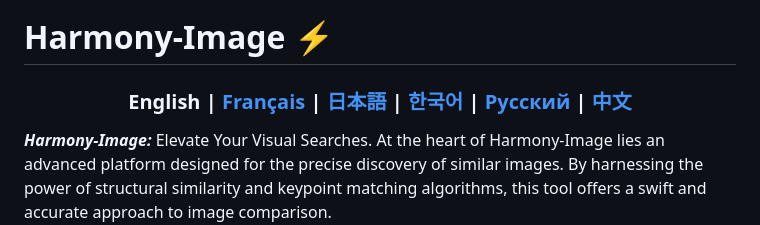
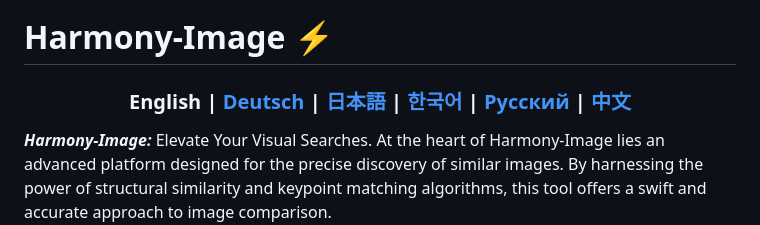
Before and after one commit to Solrikk/PicTrace, a Markdown page: README.md, the part around the change. Drawn GitHub-style.

```diff
--- a/README.md
+++ b/README.md
@@ -5,7 +5,7 @@
 # Harmony-Image ⚡️
 
 <div align="center">
-  <h3>  English | <a href="README_FR.md"> Français </a> | <a href="README_JP.md"> 日本語 </a> | <a href="README_KR.md">한국어</a> | <a href="https://github.com/Solrikk/Harmony-Image/blob/main/README_RU.md">Русский</a> | <a href="README_CN.md">中文</a> </h3>
+  <h3>  English | <a href="README_FR.md"> Deutsch </a> | <a href="README_JP.md"> 日本語 </a> | <a href="README_KR.md">한국어</a> | <a href="https://github.com/Solrikk/Harmony-Image/blob/main/README_RU.md">Русский</a> | <a href="README_CN.md">中文</a> </h3>
 </div>
 
  **_Harmony-Image:_** Elevate Your Visual Searches. At the heart of Harmony-Image lies an advanced platform designed for the precise discovery of similar images. By harnessing the power of structural similarity and keypoint matching algorithms, this tool offers a swift and accurate approach to image comparison.
```
